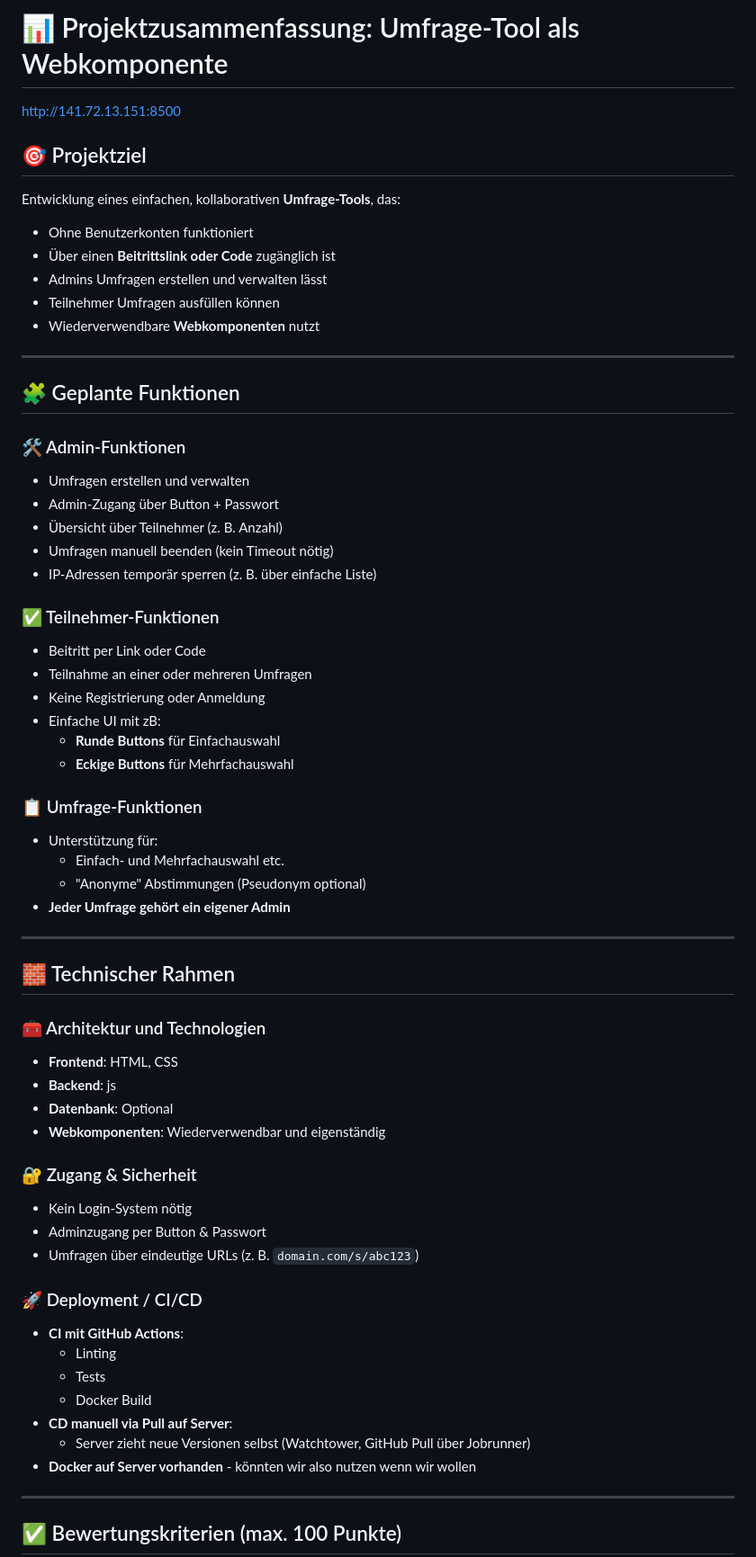
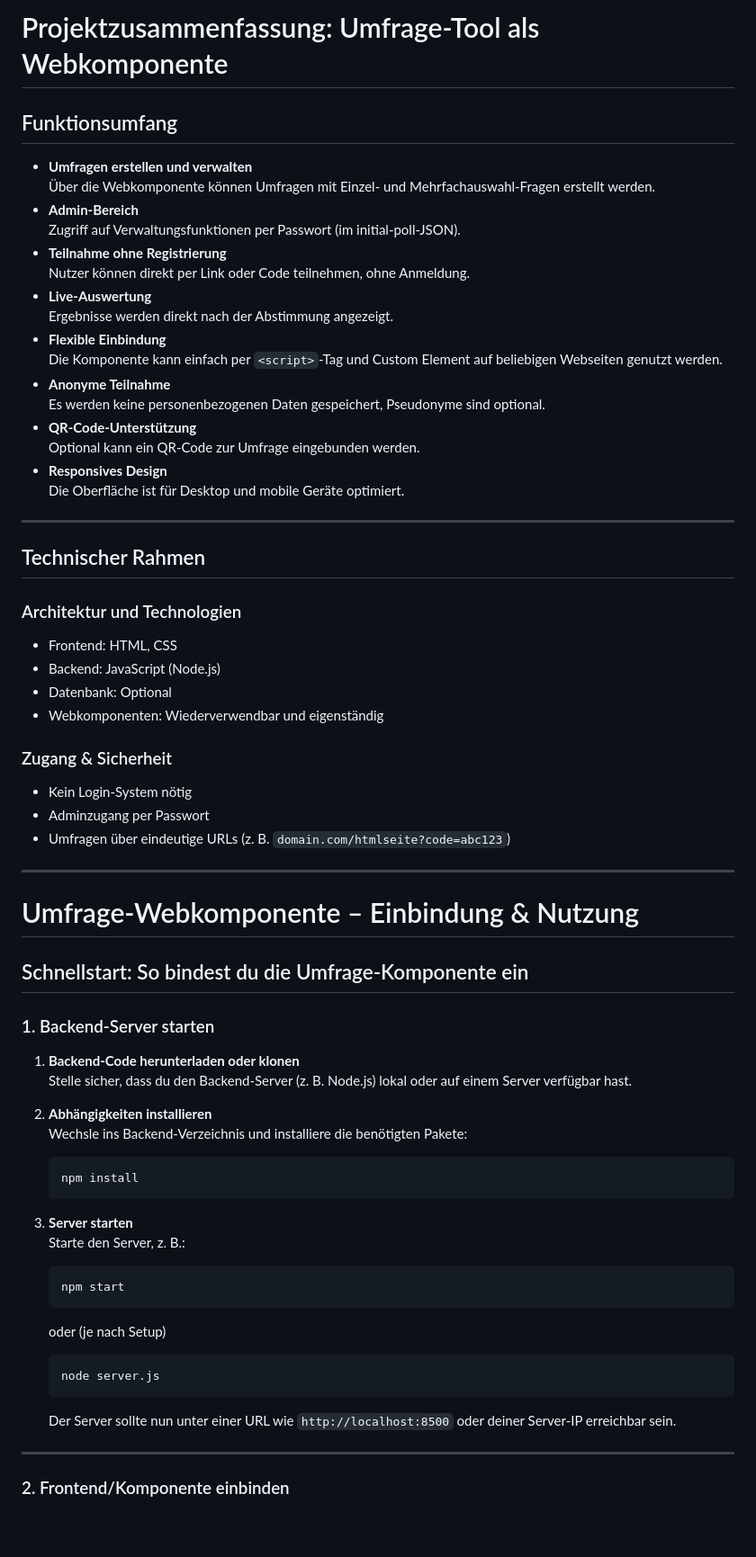
Before and after one commit to junisonne/Webentwicklung, a Markdown page: README.md, the part around one of its changes. Shown at 90% size. Rendered like a GitHub page; blank space fills up the shorter version.

Commit message:
update readme for user

````diff
--- a/README.md
+++ b/README.md
@@ -1,65 +1,68 @@
-# 📊 Projektzusammenfassung: Umfrage-Tool als Webkomponente
+# Projektzusammenfassung: Umfrage-Tool als Webkomponente
 
-http://141.72.13.151:8500
+## Funktionsumfang
 
-## 🎯 Projektziel
-Entwicklung eines einfachen, kollaborativen **Umfrage-Tools**, das:
-- Ohne Benutzerkonten funktioniert
-- Über einen **Beitrittslink oder Code** zugänglich ist
-- Admins Umfragen erstellen und verwalten lässt
-- Teilnehmer Umfragen ausfüllen können
-- Wiederverwendbare **Webkomponenten** nutzt
+- **Umfragen erstellen und verwalten**
+  Über die Webkomponente können Umfragen mit Einzel- und Mehrfachauswahl-Fragen erstellt werden.
+- **Admin-Bereich**
+  Zugriff auf Verwaltungsfunktionen per Passwort (im initial-poll-JSON).
+- **Teilnahme ohne Registrierung**
+  Nutzer können direkt per Link oder Code teilnehmen, ohne Anmeldung.
+- **Live-Auswertung**
+  Ergebnisse werden direkt nach der Abstimmung angezeigt.
+- **Flexible Einbindung**
+  Die Komponente kann einfach per `<script>`-Tag und Custom Element auf beliebigen Webseiten genutzt werden.
+- **Anonyme Teilnahme**
+  Es werden keine personenbezogenen Daten gespeichert, Pseudonyme sind optional.
+- **QR-Code-Unterstützung**
+  Optional kann ein QR-Code zur Umfrage eingebunden werden.
+- **Responsives Design**
+  Die Oberfläche ist für Desktop und mobile Geräte optimiert.
 
 ---
 
-## 🧩 Geplante Funktionen
+## Technischer Rahmen
 
-### 🛠️ Admin-Funktionen
-- Umfragen erstellen und verwalten
-- Admin-Zugang über Button + Passwort
-- Übersicht über Teilnehmer (z. B. Anzahl)
-- Umfragen manuell beenden (kein Timeout nötig)
-- IP-Adressen temporär sperren (z. B. über einfache Liste)
+### Architektur und Technologien
+- Frontend: HTML, CSS
+- Backend: JavaScript (Node.js)
+- Datenbank: Optional
+- Webkomponenten: Wiederverwendbar und eigenständig
 
-### ✅ Teilnehmer-Funktionen
-- Beitritt per Link oder Code
-- Teilnahme an einer oder mehreren Umfragen
-- Keine Registrierung oder Anmeldung
-- Einfache UI mit zB:
-  - **Runde Buttons** für Einfachauswahl
-  - **Eckige Buttons** für Mehrfachauswahl
-
-### 📋 Umfrage-Funktionen
-- Unterstützung für:
-  - Einfach- und Mehrfachauswahl etc.
-  - "Anonyme" Abstimmungen (Pseudonym optional)
-- **Jeder Umfrage gehört ein eigener Admin**
+### Zugang & Sicherheit
+- Kein Login-System nötig
+- Adminzugang per Passwort
+- Umfragen über eindeutige URLs (z. B. `domain.com/htmlseite?code=abc123`)
 
 ---
 
-## 🧱 Technischer Rahmen
+# Umfrage-Webkomponente – Einbindung & Nutzung
 
-### 🧰 Architektur und Technologien
-- **Frontend**: HTML, CSS
-- **Backend**: js
-- **Datenbank**: Optional
-- **Webkomponenten**: Wiederverwendbar und eigenständig
+## Schnellstart: So bindest du die Umfrage-Komponente ein
 
-### 🔐 Zugang & Sicherheit
-- Kein Login-System nötig
-- Adminzugang per Button & Passwort
-- Umfragen über eindeutige URLs (z. B. `domain.com/s/abc123`)
+### 1. Backend-Server starten
 
-### 🚀 Deployment / CI/CD
-- **CI mit GitHub Actions**:
-  - Linting
-  - Tests
-  - Docker Build
-- **CD manuell via Pull auf Server**:
-  - Server zieht neue Versionen selbst (Watchtower, GitHub Pull über Jobrunner)
-- **Docker auf Server vorhanden** - könnten wir also nutzen wenn wir wollen
+1. **Backend-Code herunterladen oder klonen**
+   Stelle sicher, dass du den Backend-Server (z. B. Node.js) lokal oder auf einem Server verfügbar hast.
+
+2. **Abhängigkeiten installieren**
+   Wechsle ins Backend-Verzeichnis und installiere die benötigten Pakete:
+   ```bash
+   npm install
+   ```
+
+3. **Server starten**
+   Starte den Server, z. B.:
+   ```bash
+   npm start
+   ```
+   oder (je nach Setup)
+   ```bash
+   node server.js
+   ```
+   Der Server sollte nun unter einer URL wie `http://localhost:8500` oder deiner Server-IP erreichbar sein.
 
 ---
 
-## ✅ Bewertungskriterien (max. 100 Punkte)
+### 2. Frontend/Komponente einbinden
 
````
Also changed, not shown: other parts of README.md (+65 -42 lines).
